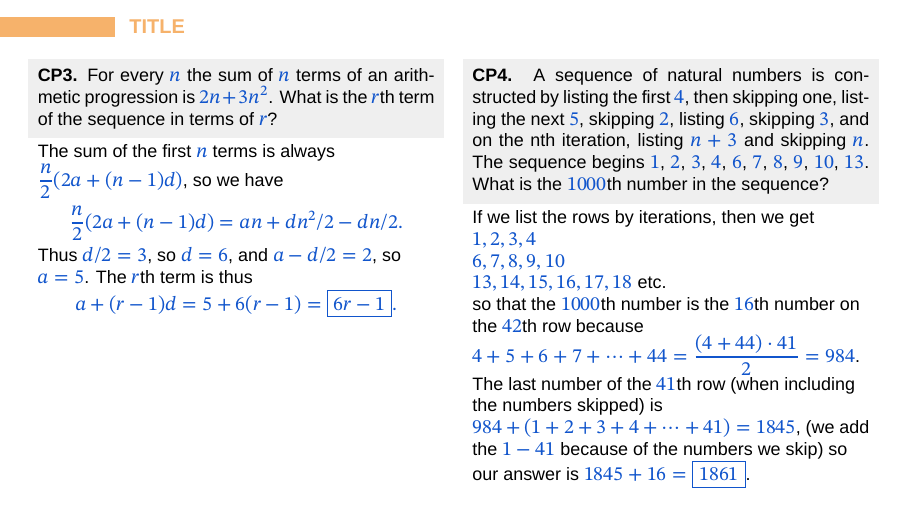
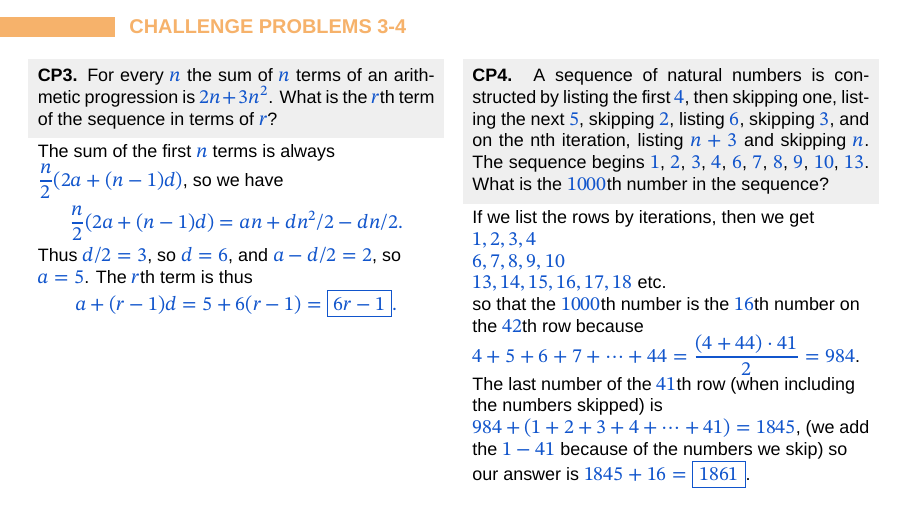
Before and after one commit to Jauhen/gmo, LaTeX slides (06 - Arithmetic Sequences solutions.tex): page 8 of 8. Compiled offline with XeLaTeX; a missing font is replaced by an installed copy or a similar font.

Commit message:
Fix solutions to 06 - Arithmetic Sequences

```diff
--- a/06 - Arithmetic Sequences solutions.tex
+++ b/06 - Arithmetic Sequences solutions.tex
@@ -184,7 +184,7 @@ $\strut#1$\kern.25em\smash{\raise.3ex\hbox{$\big)$}}$\mkern-8mu
   \end{columns}
 \end{frame}
 
-\begin{frame}{Title}
+\begin{frame}{Challenge problems 3-4}
   \begin{columns}[T]
     \begin{column}{0.5\textwidth}
       \begin{problem}
```
Also changed, not shown: 06 - Arithmetic Sequences solutions.pdf.
